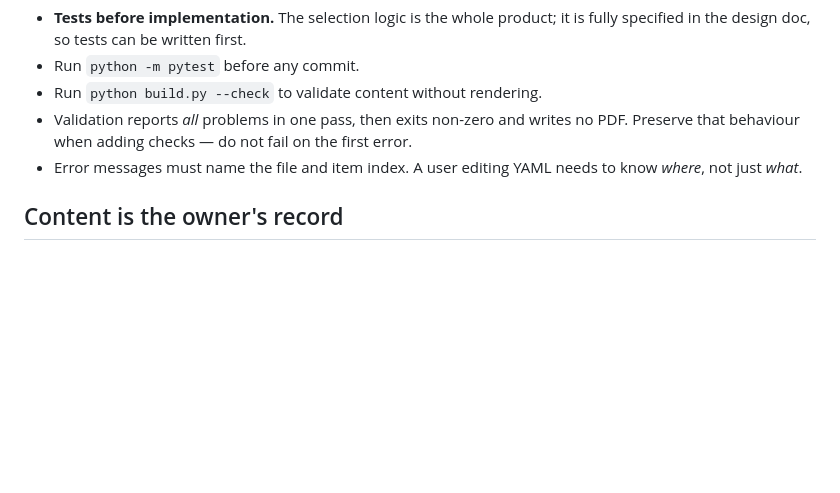
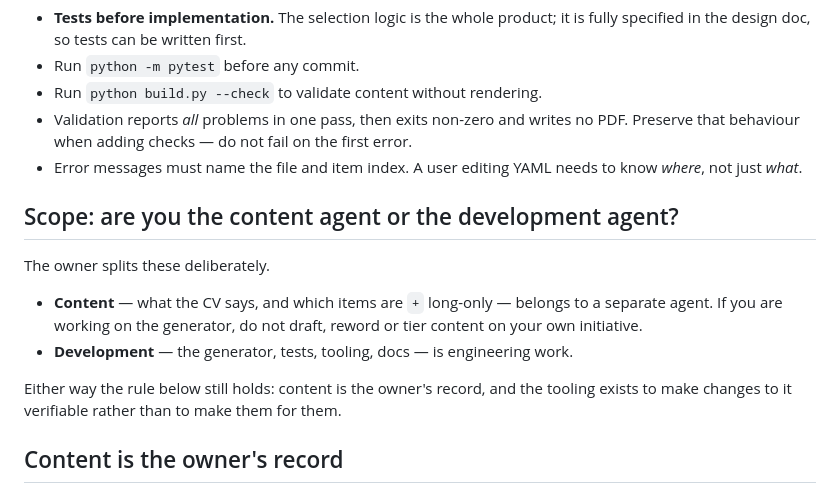
Before and after one commit to Chengxuan-Li/cv-gen, a Markdown page: AGENTS.md, the part around the change. Drawn GitHub-style; blank space fills up the shorter version.

```diff
--- a/AGENTS.md
+++ b/AGENTS.md
@@ -132,6 +132,18 @@ CV.
 - Error messages must name the file and item index. A user editing YAML needs to
   know *where*, not just *what*.
 
+## Scope: are you the content agent or the development agent?
+
+The owner splits these deliberately.
+
+- **Content** — what the CV says, and which items are `+` long-only — belongs to
+  a separate agent. If you are working on the generator, do not draft, reword or
+  tier content on your own initiative.
+- **Development** — the generator, tests, tooling, docs — is engineering work.
+
+Either way the rule below still holds: content is the owner's record, and the
+tooling exists to make changes to it verifiable rather than to make them for them.
+
 ## Content is the owner's record
 
 `content/*.yml` describes the owner's actual career. Do not invent, embellish,
```
Also changed, not shown: docs/open-questions.md (+30 -9 lines).
